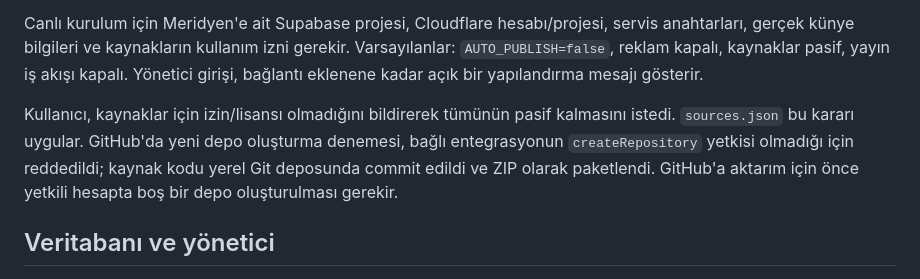
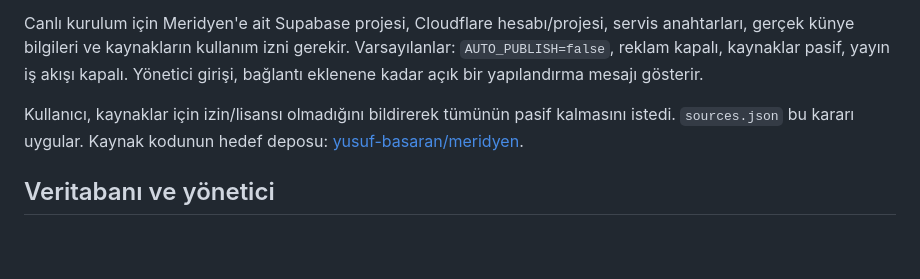
Before and after one commit to yusuf-basaran/meridyen, a Markdown page: README.md, the part around the change. Drawn GitHub-style; blank space fills up the shorter version.

Commit message:
Set Meridyen GitHub repository in setup documentation

```diff
--- a/README.md
+++ b/README.md
@@ -21,7 +21,7 @@ Tasarım, statik derleme, SQL şeması, RLS, haber toplama/yazma/inceleme betikl
 
 Canlı kurulum için Meridyen'e ait Supabase projesi, Cloudflare hesabı/projesi, servis anahtarları, gerçek künye bilgileri ve kaynakların kullanım izni gerekir. Varsayılanlar: `AUTO_PUBLISH=false`, reklam kapalı, kaynaklar pasif, yayın iş akışı kapalı. Yönetici girişi, bağlantı eklenene kadar açık bir yapılandırma mesajı gösterir.
 
-Kullanıcı, kaynaklar için izin/lisansı olmadığını bildirerek tümünün pasif kalmasını istedi. `sources.json` bu kararı uygular. GitHub'da yeni depo oluşturma denemesi, bağlı entegrasyonun `createRepository` yetkisi olmadığı için reddedildi; kaynak kodu yerel Git deposunda commit edildi ve ZIP olarak paketlendi. GitHub'a aktarım için önce yetkili hesapta boş bir depo oluşturulması gerekir.
+Kullanıcı, kaynaklar için izin/lisansı olmadığını bildirerek tümünün pasif kalmasını istedi. `sources.json` bu kararı uygular. Kaynak kodunun hedef deposu: [yusuf-basaran/meridyen](https://github.com/yusuf-basaran/meridyen).
 
 ## Veritabanı ve yönetici
 
```
Also changed, not shown: docs/dogrulama.md (+0 -1 lines).
